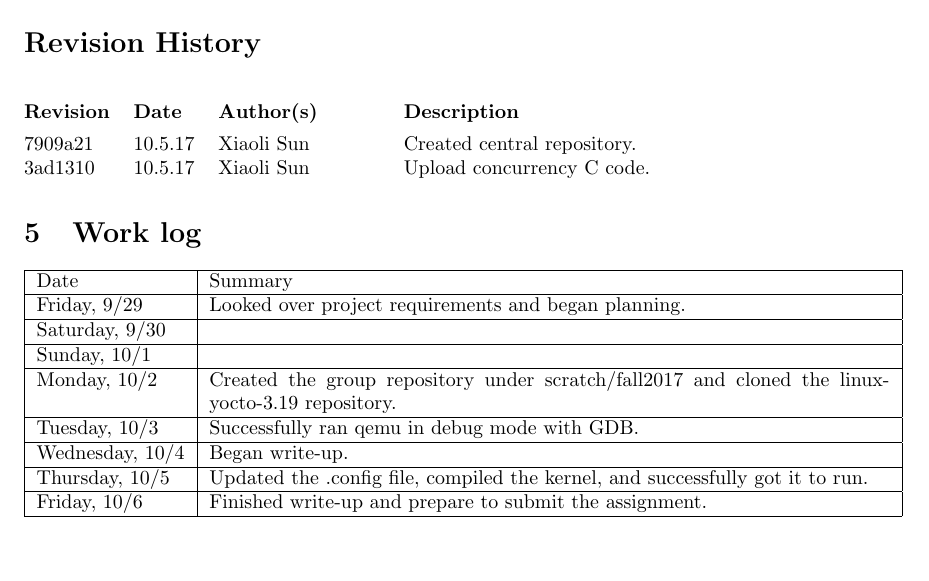
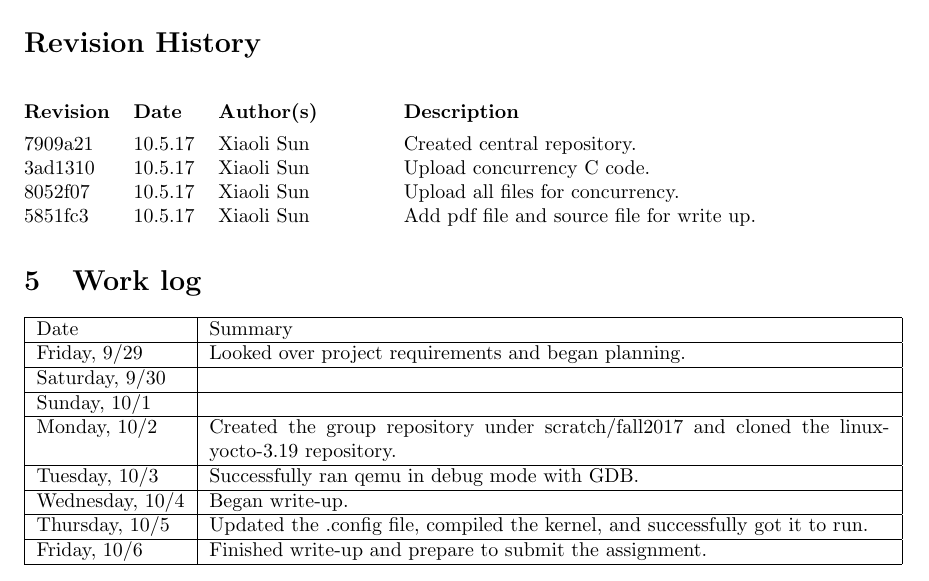
Before and after one commit to jamesun1989/CS444-Fall-2017, a LaTeX problem sheet (Assignment1/Write-up/main.tex): part of page 5 of 5, cut so that both start at the same text. Compiled offline with LaTeX, dvips and Ghostscript.

Commit message:
Update source file and pdf file for write up

```diff
--- a/Assignment1/Write-up/main.tex
+++ b/Assignment1/Write-up/main.tex
@@ -193,6 +193,8 @@ In this assignment, I learned how to correctly run multiple processes simultaneo
 
 \vhEntry{7909a21}{10.5.17}{Xiaoli Sun}{Created central repository.}
 \vhEntry{3ad1310}{10.5.17}{Xiaoli Sun}{Upload concurrency C code.}
+\vhEntry{8052f07}{10.5.17}{Xiaoli Sun}{Upload all files for concurrency.}
+\vhEntry{5851fc3}{10.5.17}{Xiaoli Sun}{Add pdf file and source file for write up.}
 
 \end{versionhistory}
 
```
Also changed, not shown: Assignment1/Write-up/assignment1.pdf.
